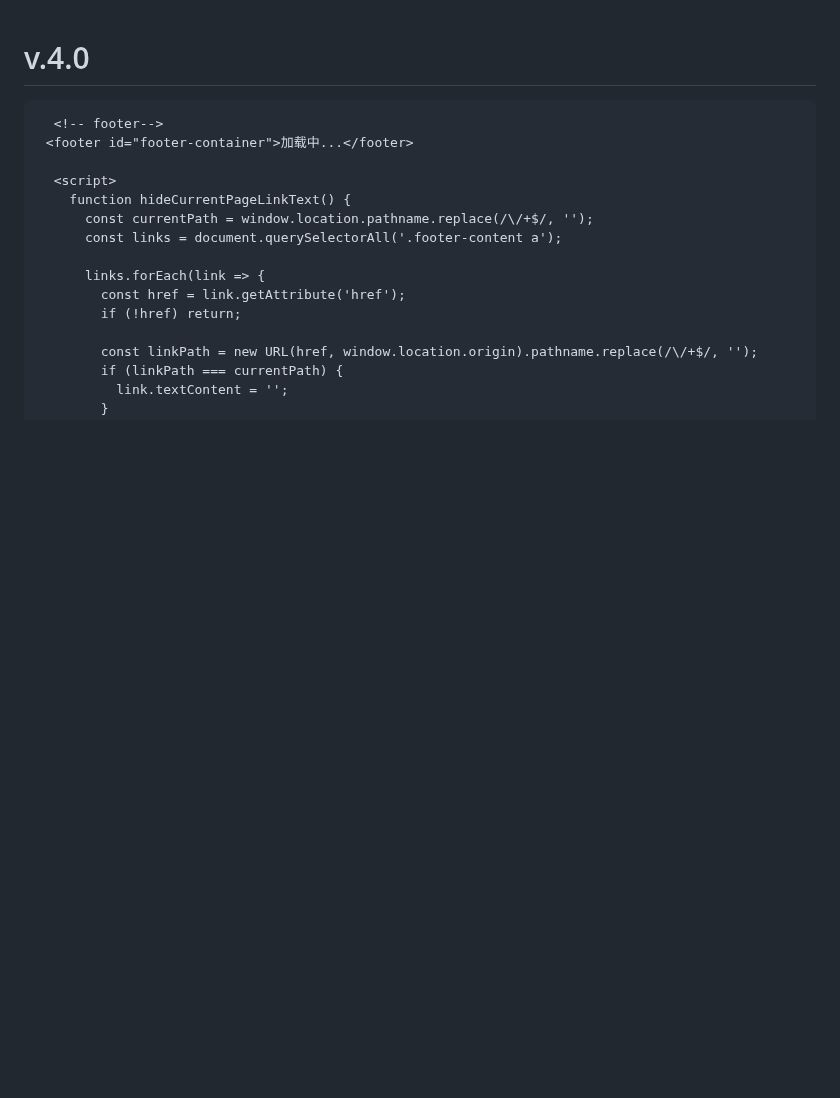
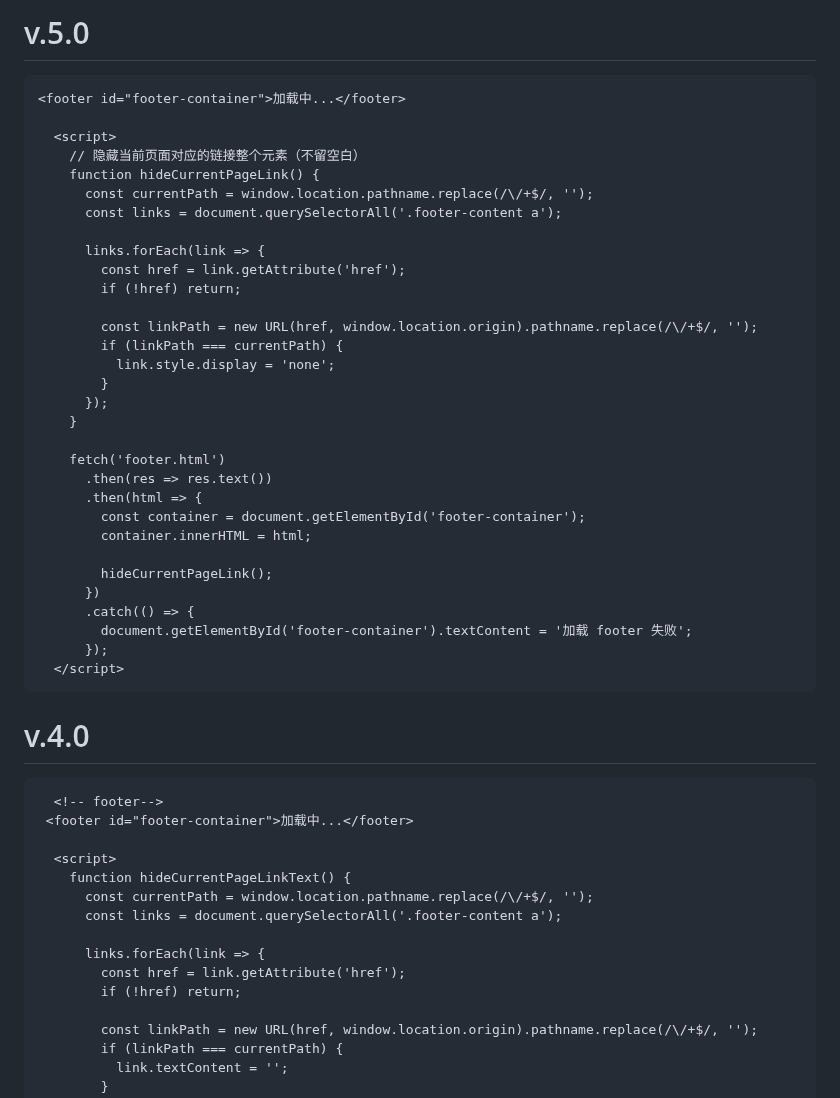
Before and after one commit to GMP777/gmp777.github.io, a Markdown page: ctrlc.md, the part around the change. Drawn GitHub-style; blank space fills up the shorter version.

````diff
--- a/ctrlc.md
+++ b/ctrlc.md
@@ -1,3 +1,39 @@
+# v.5.0
+
+```html
+<footer id="footer-container">加载中...</footer>
+
+  <script>
+    // 隐藏当前页面对应的链接整个元素（不留空白）
+    function hideCurrentPageLink() {
+      const currentPath = window.location.pathname.replace(/\/+$/, '');
+      const links = document.querySelectorAll('.footer-content a');
+
+      links.forEach(link => {
+        const href = link.getAttribute('href');
+        if (!href) return;
+
+        const linkPath = new URL(href, window.location.origin).pathname.replace(/\/+$/, '');
+        if (linkPath === currentPath) {
+          link.style.display = 'none';
+        }
+      });
+    }
+
+    fetch('footer.html')
+      .then(res => res.text())
+      .then(html => {
+        const container = document.getElementById('footer-container');
+        container.innerHTML = html;
+
+        hideCurrentPageLink();
+      })
+      .catch(() => {
+        document.getElementById('footer-container').textContent = '加载 footer 失败';
+      });
+  </script>
+```
+
 # v.4.0
 
 ```html
````
